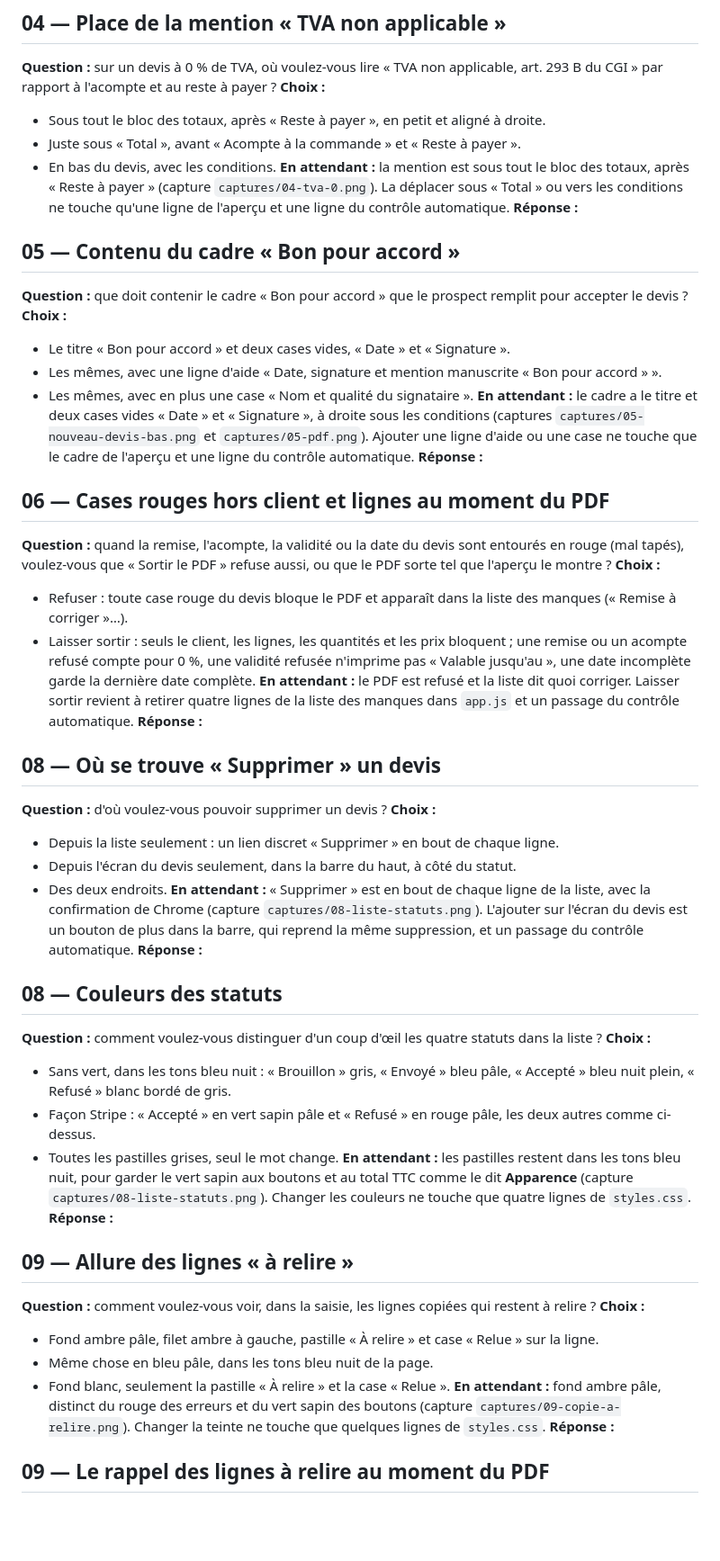
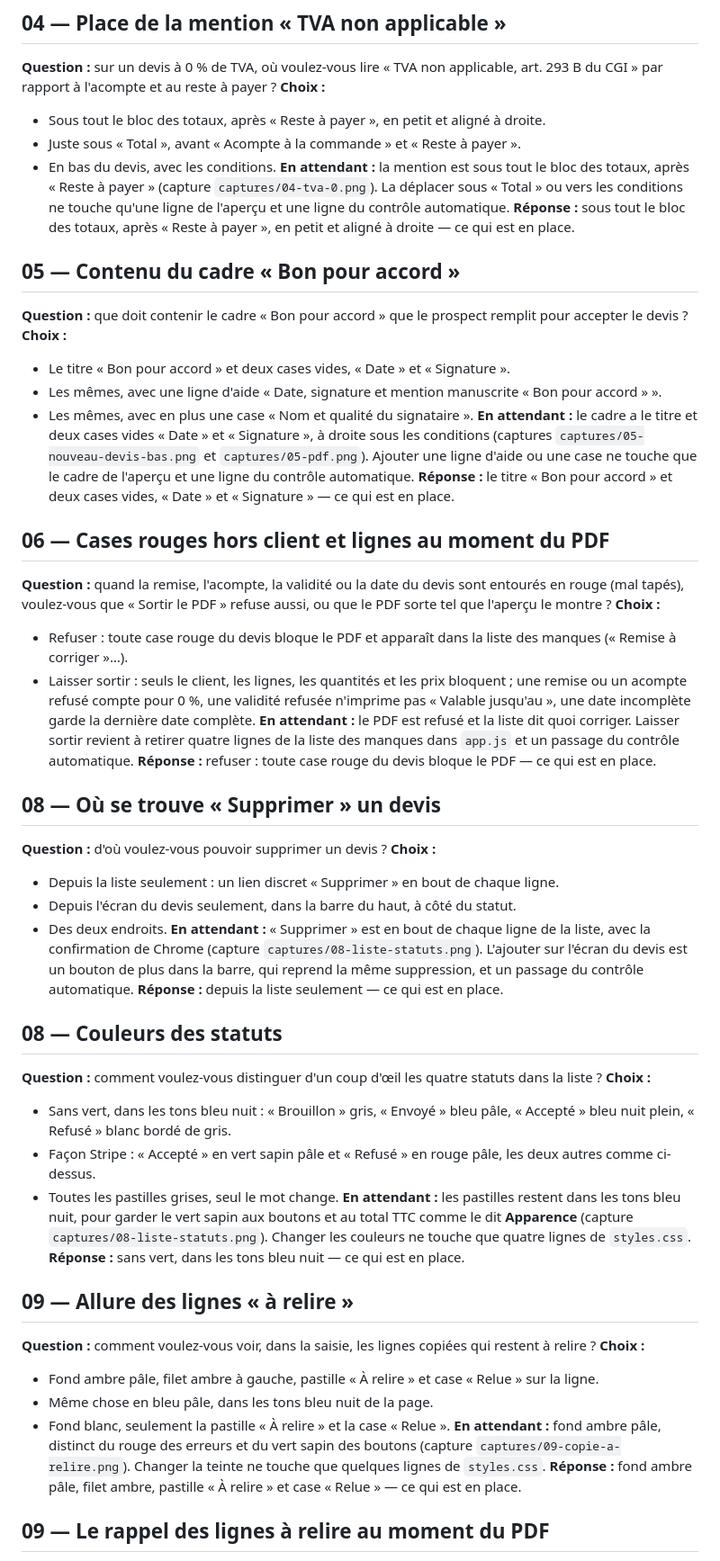
Before and after one commit to Karnonson/devis-3-minutes, a Markdown page: builds/01-devis-3-minutes/a-trancher.md, the part around one of its changes. Shown at 90% size. Drawn GitHub-style; blank space fills up the shorter version.

Commit message:
a-trancher : réponses, tout reste tel que construit
Co-Authored-By: Claude Opus 5 (1M context) <noreply@anthropic.com>

```diff
--- a/builds/01-devis-3-minutes/a-trancher.md
+++ b/builds/01-devis-3-minutes/a-trancher.md
@@ -8,7 +8,7 @@
 - Juste sous « Total », avant « Acompte à la commande » et « Reste à payer ».
 - En bas du devis, avec les conditions.
 **En attendant :** la mention est sous tout le bloc des totaux, après « Reste à payer » (capture `captures/04-tva-0.png`). La déplacer sous « Total » ou vers les conditions ne touche qu'une ligne de l'aperçu et une ligne du contrôle automatique.
-**Réponse :**
+**Réponse :** sous tout le bloc des totaux, après « Reste à payer », en petit et aligné à droite — ce qui est en place.
 
 ## 05 — Contenu du cadre « Bon pour accord »
 
@@ -18,7 +18,7 @@
 - Les mêmes, avec une ligne d'aide « Date, signature et mention manuscrite « Bon pour accord » ».
 - Les mêmes, avec en plus une case « Nom et qualité du signataire ».
 **En attendant :** le cadre a le titre et deux cases vides « Date » et « Signature », à droite sous les conditions (captures `captures/05-nouveau-devis-bas.png` et `captures/05-pdf.png`). Ajouter une ligne d'aide ou une case ne touche que le cadre de l'aperçu et une ligne du contrôle automatique.
-**Réponse :**
+**Réponse :** le titre « Bon pour accord » et deux cases vides, « Date » et « Signature » — ce qui est en place.
 
 ## 06 — Cases rouges hors client et lignes au moment du PDF
 
@@ -27,7 +27,7 @@
 - Refuser : toute case rouge du devis bloque le PDF et apparaît dans la liste des manques (« Remise à corriger »…).
 - Laisser sortir : seuls le client, les lignes, les quantités et les prix bloquent ; une remise ou un acompte refusé compte pour 0 %, une validité refusée n'imprime pas « Valable jusqu'au », une date incomplète garde la dernière date complète.
 **En attendant :** le PDF est refusé et la liste dit quoi corriger. Laisser sortir revient à retirer quatre lignes de la liste des manques dans `app.js` et un passage du contrôle automatique.
-**Réponse :**
+**Réponse :** refuser : toute case rouge du devis bloque le PDF — ce qui est en place.
 
 ## 08 — Où se trouve « Supprimer » un devis
 
@@ -37,7 +37,7 @@
 - Depuis l'écran du devis seulement, dans la barre du haut, à côté du statut.
 - Des deux endroits.
 **En attendant :** « Supprimer » est en bout de chaque ligne de la liste, avec la confirmation de Chrome (capture `captures/08-liste-statuts.png`). L'ajouter sur l'écran du devis est un bouton de plus dans la barre, qui reprend la même suppression, et un passage du contrôle automatique.
-**Réponse :**
+**Réponse :** depuis la liste seulement — ce qui est en place.
 
 ## 08 — Couleurs des statuts
 
@@ -47,7 +47,7 @@
 - Façon Stripe : « Accepté » en vert sapin pâle et « Refusé » en rouge pâle, les deux autres comme ci-dessus.
 - Toutes les pastilles grises, seul le mot change.
 **En attendant :** les pastilles restent dans les tons bleu nuit, pour garder le vert sapin aux boutons et au total TTC comme le dit **Apparence** (capture `captures/08-liste-statuts.png`). Changer les couleurs ne touche que quatre lignes de `styles.css`.
-**Réponse :**
+**Réponse :** sans vert, dans les tons bleu nuit — ce qui est en place.
 
 ## 09 — Allure des lignes « à relire »
 
@@ -57,7 +57,7 @@
 - Même chose en bleu pâle, dans les tons bleu nuit de la page.
 - Fond blanc, seulement la pastille « À relire » et la case « Relue ».
 **En attendant :** fond ambre pâle, distinct du rouge des erreurs et du vert sapin des boutons (capture `captures/09-copie-a-relire.png`). Changer la teinte ne touche que quelques lignes de `styles.css`.
-**Réponse :**
+**Réponse :** fond ambre pâle, filet ambre, pastille « À relire » et case « Relue » — ce qui est en place.
 
 ## 09 — Le rappel des lignes à relire au moment du PDF
 
```
Also changed, not shown: other parts of builds/01-devis-3-minutes/a-trancher.md (+3 -3 lines).
